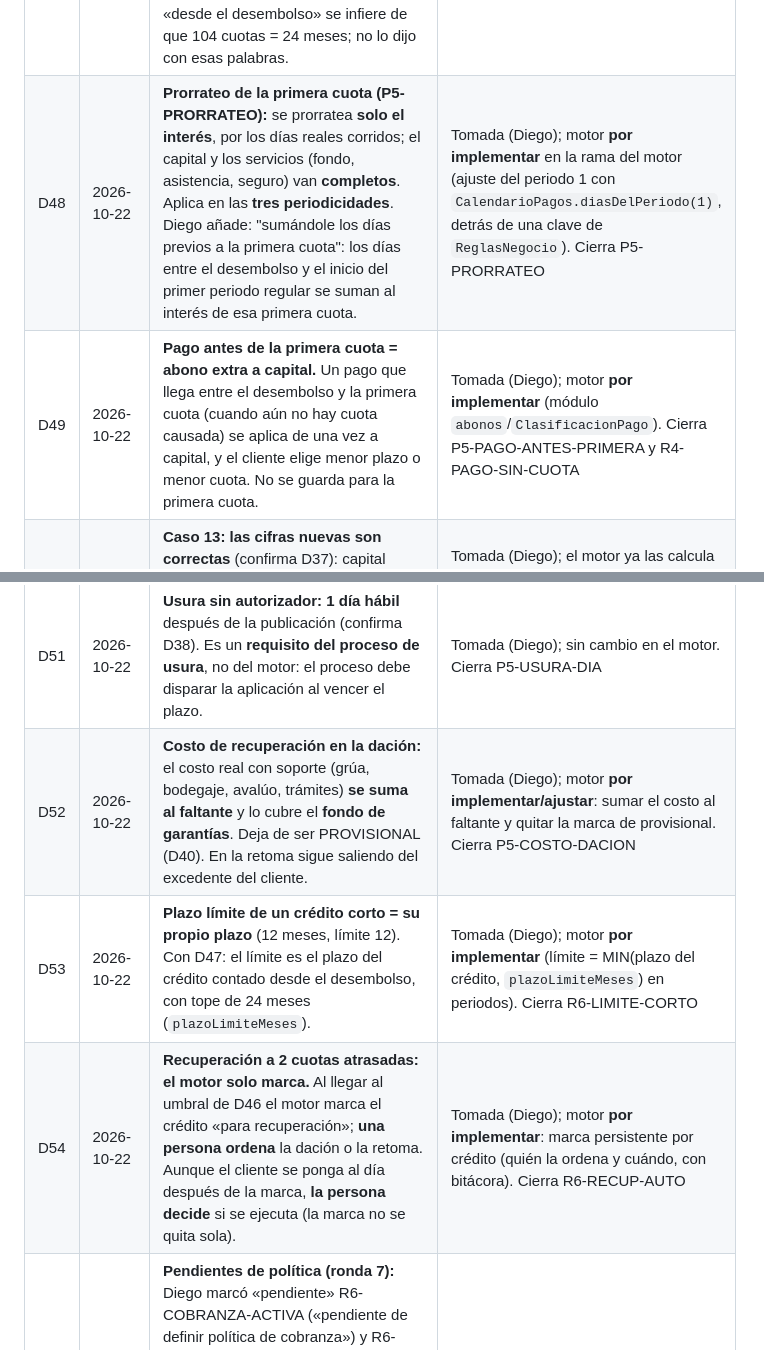
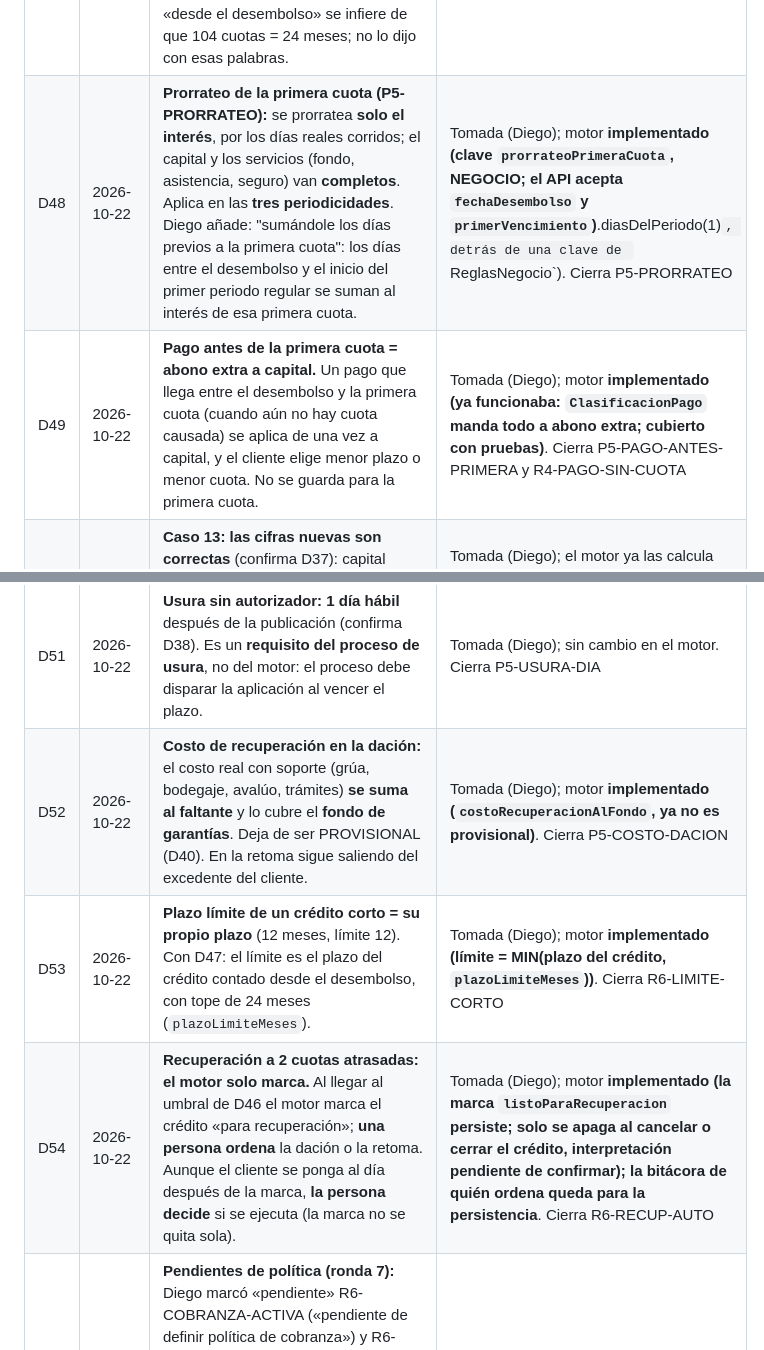
Before and after one commit to JuanC101195/Fintech_Juanes_Heider, a Markdown page: docs/decisiones.md, 2 parts joined by grey strips. GitHub-like rendering.

Commit message:
Marcar como implementadas las decisiones D48, D49, D52, D53 y D54

```diff
--- a/docs/decisiones.md
+++ b/docs/decisiones.md
@@ -51,13 +51,13 @@ Registro de lo decidido. Lo marcado **provisional** se tomó para avanzar y debe
 | D45 | 2026-10-22 | **Exoneración o condonación de un cobro:** la autoriza el director financiero o el gerente, dejando la justificación y aprobando directamente en el software. Requisito de permisos y bitácora: el motor debe registrar quién, cuándo, a qué crédito y por qué (COB-5). | Tomada (Diego); cierra COB-5 |
 | D46 | 2026-10-22 | **Umbral de recuperación: 2 cuotas atrasadas.** La política es ejecutar la dación o la retoma luego de 2 cuotas atrasadas; no hay días específicos, depende de la periodicidad pactada: se cuentan **periodos** de la periodicidad del crédito, no días (PPER-9). El motor solo marca y una persona ordena, sin quitar la marca si el cliente se pone al día: D54. Si el caso 11 (4 periodos de espera) se ajusta a 2: ronda 7 (R7-RECUP-VS-CASO11). | Tomada (Diego); cierra PPER-9. La política de ejecución de la dación sigue pendiente de Diego |
 | D47 | 2026-10-22 | **Plazo límite del caso 8: 104 cuotas** (= 24 meses semanales), ampliado según el recálculo (X4). Coincide con `plazoLimiteMeses = 24` de D35: el límite es el plazo del crédito contado desde el desembolso. Diego advierte que en cualquier momento puede darse la retoma o la dación y el crédito termina (D46). Para créditos de menos de 24 meses queda la duda quedó cerrada en D53 (su propio plazo). El «desde el desembolso» se infiere de que 104 cuotas = 24 meses; no lo dijo con esas palabras. | Tomada (Diego); cierra X4; reemplaza P5-LIMITE-DESDE por R6-LIMITE-CORTO |
-| D48 | 2026-10-22 | **Prorrateo de la primera cuota (P5-PRORRATEO):** se prorratea **solo el interés**, por los días reales corridos; el capital y los servicios (fondo, asistencia, seguro) van **completos**. Aplica en las **tres periodicidades**. Diego añade: "sumándole los días previos a la primera cuota": los días entre el desembolso y el inicio del primer periodo regular se suman al interés de esa primera cuota. | Tomada (Diego); motor **por implementar** en la rama del motor (ajuste del periodo 1 con `CalendarioPagos.diasDelPeriodo(1)`, detrás de una clave de `ReglasNegocio`). Cierra P5-PRORRATEO |
-| D49 | 2026-10-22 | **Pago antes de la primera cuota = abono extra a capital.** Un pago que llega entre el desembolso y la primera cuota (cuando aún no hay cuota causada) se aplica de una vez a capital, y el cliente elige menor plazo o menor cuota. No se guarda para la primera cuota. | Tomada (Diego); motor **por implementar** (módulo `abonos`/`ClasificacionPago`). Cierra P5-PAGO-ANTES-PRIMERA y R4-PAGO-SIN-CUOTA |
+| D48 | 2026-10-22 | **Prorrateo de la primera cuota (P5-PRORRATEO):** se prorratea **solo el interés**, por los días reales corridos; el capital y los servicios (fondo, asistencia, seguro) van **completos**. Aplica en las **tres periodicidades**. Diego añade: "sumándole los días previos a la primera cuota": los días entre el desembolso y el inicio del primer periodo regular se suman al interés de esa primera cuota. | Tomada (Diego); motor **implementado (clave `prorrateoPrimeraCuota`, NEGOCIO; el API acepta `fechaDesembolso` y `primerVencimiento`)**.diasDelPeriodo(1)`, detrás de una clave de `ReglasNegocio`). Cierra P5-PRORRATEO |
+| D49 | 2026-10-22 | **Pago antes de la primera cuota = abono extra a capital.** Un pago que llega entre el desembolso y la primera cuota (cuando aún no hay cuota causada) se aplica de una vez a capital, y el cliente elige menor plazo o menor cuota. No se guarda para la primera cuota. | Tomada (Diego); motor **implementado (ya funcionaba: `ClasificacionPago` manda todo a abono extra; cubierto con pruebas)**. Cierra P5-PAGO-ANTES-PRIMERA y R4-PAGO-SIN-CUOTA |
 | D50 | 2026-10-22 | **Caso 13: las cifras nuevas son correctas** (confirma D37): capital vigente 1.123.017,41 y saldo 3.229.537,12; el sobrante del abono pasa por la prelación sobre lo ya causado del periodo y solo el resto va a capital. | Tomada (Diego); el motor ya las calcula (`aplicacionAbono = PRELACION_COMPLETA`, `docs/reglas/caso-13.md`). Cierra P5-CASO13 |
 | D51 | 2026-10-22 | **Usura sin autorizador: 1 día hábil** después de la publicación (confirma D38). Es un **requisito del proceso de usura**, no del motor: el proceso debe disparar la aplicación al vencer el plazo. | Tomada (Diego); sin cambio en el motor. Cierra P5-USURA-DIA |
-| D52 | 2026-10-22 | **Costo de recuperación en la dación:** el costo real con soporte (grúa, bodegaje, avalúo, trámites) **se suma al faltante** y lo cubre el **fondo de garantías**. Deja de ser PROVISIONAL (D40). En la retoma sigue saliendo del excedente del cliente. | Tomada (Diego); motor **por implementar/ajustar**: sumar el costo al faltante y quitar la marca de provisional. Cierra P5-COSTO-DACION |
-| D53 | 2026-10-22 | **Plazo límite de un crédito corto = su propio plazo** (12 meses, límite 12). Con D47: el límite es el plazo del crédito contado desde el desembolso, con tope de 24 meses (`plazoLimiteMeses`). | Tomada (Diego); motor **por implementar** (límite = MIN(plazo del crédito, `plazoLimiteMeses`) en periodos). Cierra R6-LIMITE-CORTO |
-| D54 | 2026-10-22 | **Recuperación a 2 cuotas atrasadas: el motor solo marca.** Al llegar al umbral de D46 el motor marca el crédito «para recuperación»; **una persona ordena** la dación o la retoma. Aunque el cliente se ponga al día después de la marca, **la persona decide** si se ejecuta (la marca no se quita sola). | Tomada (Diego); motor **por implementar**: marca persistente por crédito (quién la ordena y cuándo, con bitácora). Cierra R6-RECUP-AUTO |
+| D52 | 2026-10-22 | **Costo de recuperación en la dación:** el costo real con soporte (grúa, bodegaje, avalúo, trámites) **se suma al faltante** y lo cubre el **fondo de garantías**. Deja de ser PROVISIONAL (D40). En la retoma sigue saliendo del excedente del cliente. | Tomada (Diego); motor **implementado (`costoRecuperacionAlFondo`, ya no es provisional)**. Cierra P5-COSTO-DACION |
+| D53 | 2026-10-22 | **Plazo límite de un crédito corto = su propio plazo** (12 meses, límite 12). Con D47: el límite es el plazo del crédito contado desde el desembolso, con tope de 24 meses (`plazoLimiteMeses`). | Tomada (Diego); motor **implementado (límite = MIN(plazo del crédito, `plazoLimiteMeses`))**. Cierra R6-LIMITE-CORTO |
+| D54 | 2026-10-22 | **Recuperación a 2 cuotas atrasadas: el motor solo marca.** Al llegar al umbral de D46 el motor marca el crédito «para recuperación»; **una persona ordena** la dación o la retoma. Aunque el cliente se ponga al día después de la marca, **la persona decide** si se ejecuta (la marca no se quita sola). | Tomada (Diego); motor **implementado (la marca `listoParaRecuperacion` persiste; solo se apaga al cancelar o cerrar el crédito, interpretación pendiente de confirmar); la bitácora de quién ordena queda para la persistencia**. Cierra R6-RECUP-AUTO |
 | D55 | 2026-10-22 | **Pendientes de política (ronda 7):** Diego marcó «pendiente» R6-COBRANZA-ACTIVA («pendiente de definir política de cobranza») y R6-RECUP-VS-CASO11 («política por definir»). Se reformulan en la ronda 7 con opciones concretas (R7-COBRANZA-ACTIVA y R7-RECUP-VS-CASO11). Mientras tanto la cobranza sigue por crédito (D44) y el caso 11 sigue en 4 periodos de espera. | Abierta (ronda 7) |
 
 ## Preguntas abiertas (P)
```
